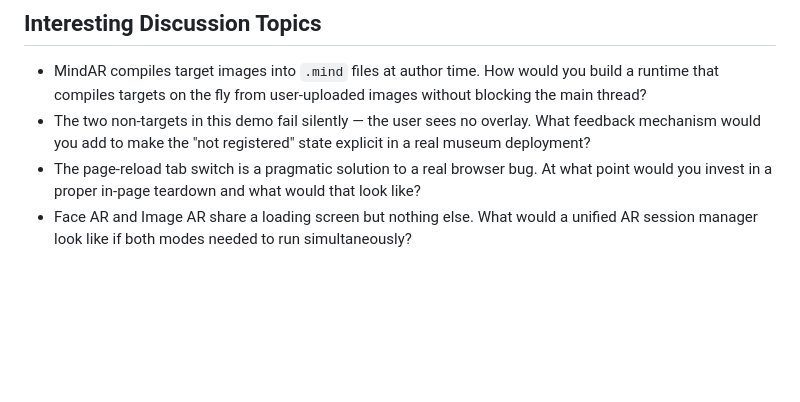
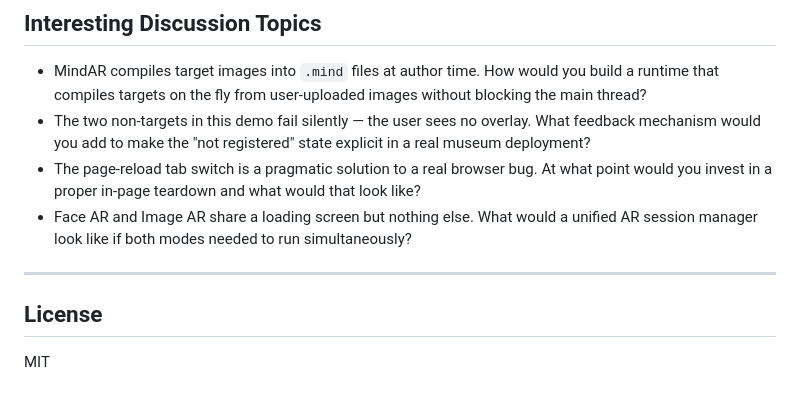
Before and after one commit to sujoymondal87/browser-ar-runtime, a Markdown page: README.md, the part around the change. GitHub-like rendering; blank space fills up the shorter version.

```diff
--- a/README.md
+++ b/README.md
@@ -182,3 +182,9 @@ The AR system this repo is distilled from is deployed inside a no-code app platf
 - The two non-targets in this demo fail silently — the user sees no overlay. What feedback mechanism would you add to make the "not registered" state explicit in a real museum deployment?
 - The page-reload tab switch is a pragmatic solution to a real browser bug. At what point would you invest in a proper in-page teardown and what would that look like?
 - Face AR and Image AR share a loading screen but nothing else. What would a unified AR session manager look like if both modes needed to run simultaneously?
+
+---
+
+## License
+
+MIT
```
